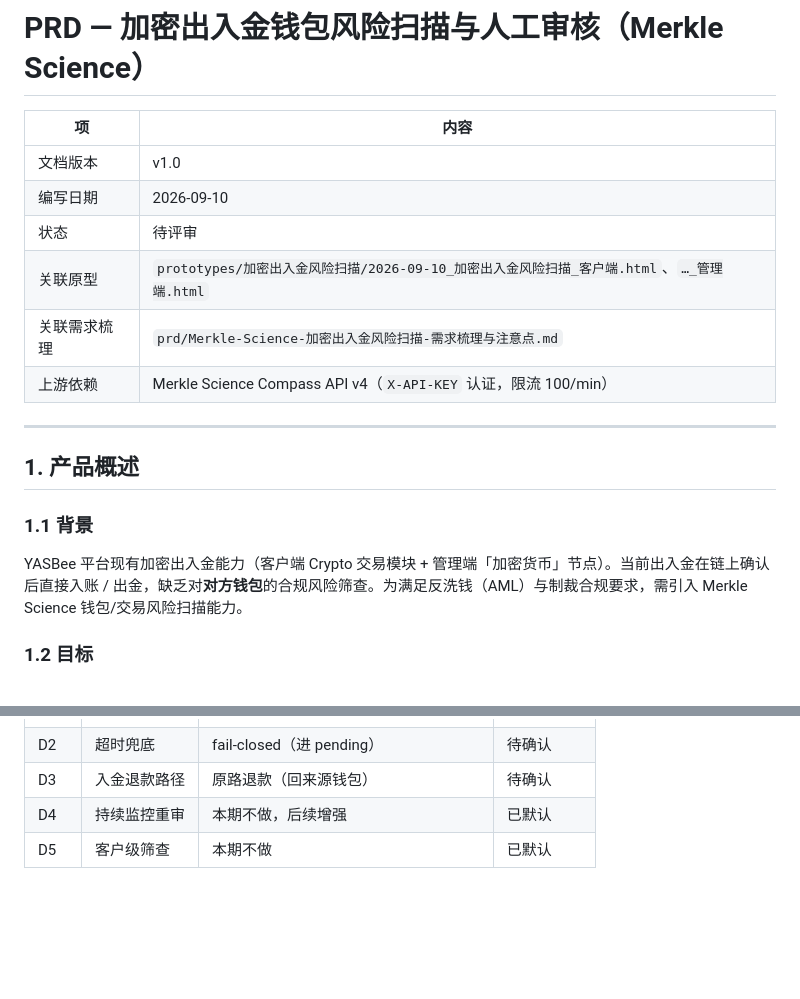
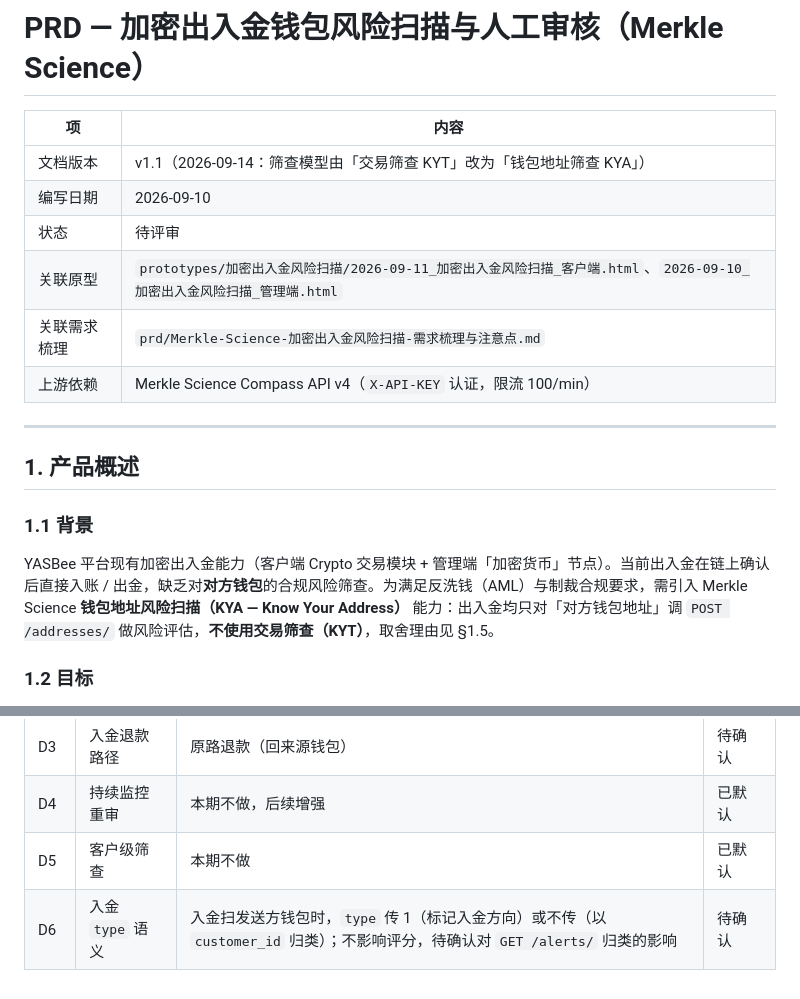
Before and after one commit to xieyi0734-art/yasbe-prototypes, a Markdown page: prd/PRD-加密出入金钱包风险扫描-Merkle-Science-v1.0.md, 2 parts joined by grey strips. Drawn GitHub-style; blank space fills up the shorter version.

```diff
--- a/prd/PRD-加密出入金钱包风险扫描-Merkle-Science-v1.0.md
+++ b/prd/PRD-加密出入金钱包风险扫描-Merkle-Science-v1.0.md
@@ -2,10 +2,10 @@
 
 | 项 | 内容 |
 |---|---|
-| 文档版本 | v1.0 |
+| 文档版本 | v1.1（2026-09-14：筛查模型由「交易筛查 KYT」改为「钱包地址筛查 KYA」） |
 | 编写日期 | 2026-09-10 |
 | 状态 | 待评审 |
-| 关联原型 | `prototypes/加密出入金风险扫描/2026-09-10_加密出入金风险扫描_客户端.html`、`…_管理端.html` |
+| 关联原型 | `prototypes/加密出入金风险扫描/2026-09-11_加密出入金风险扫描_客户端.html`、`2026-09-10_加密出入金风险扫描_管理端.html` |
 | 关联需求梳理 | `prd/Merkle-Science-加密出入金风险扫描-需求梳理与注意点.md` |
 | 上游依赖 | Merkle Science Compass API v4（`X-API-KEY` 认证，限流 100/min） |
 
@@ -14,7 +14,7 @@
 ## 1. 产品概述
 
 ### 1.1 背景
-YASBee 平台现有加密出入金能力（客户端 Crypto 交易模块 + 管理端「加密货币」节点）。当前出入金在链上确认后直接入账 / 出金，缺乏对**对方钱包**的合规风险筛查。为满足反洗钱（AML）与制裁合规要求，需引入 Merkle Science 钱包/交易风险扫描能力。
+YASBee 平台现有加密出入金能力（客户端 Crypto 交易模块 + 管理端「加密货币」节点）。当前出入金在链上确认后直接入账 / 出金，缺乏对**对方钱包**的合规风险筛查。为满足反洗钱（AML）与制裁合规要求，需引入 Merkle Science **钱包地址风险扫描（KYA — Know Your Address）** 能力：出入金均只对「对方钱包地址」调 `POST /addresses/` 做风险评估，**不使用交易筛查（KYT）**，取舍理由见 §1.5。
 
 ### 1.2 目标
 - 在入账 / 出账动作**之前**，对「对方钱包」执行 Merkle Science 风险扫描。
@@ -287,3 +304,4 @@ YASBee 平台现有加密出入金能力（客户端 Crypto 交易模块 + 管
 | D3 | 入金退款路径 | 原路退款（回来源钱包） | 待确认 |
 | D4 | 持续监控重审 | 本期不做，后续增强 | 已默认 |
 | D5 | 客户级筛查 | 本期不做 | 已默认 |
+| D6 | 入金 `type` 语义 | 入金扫发送方钱包时，`type` 传 1（标记入金方向）或不传（以 `customer_id` 归类）；不影响评分，待确认对 `GET /alerts/` 归类的影响 | 待确认 |
```
Also changed, not shown: other parts of prd/PRD-加密出入金钱包风险扫描-Merkle-Science-v1.0.md (+39 -22 lines).
